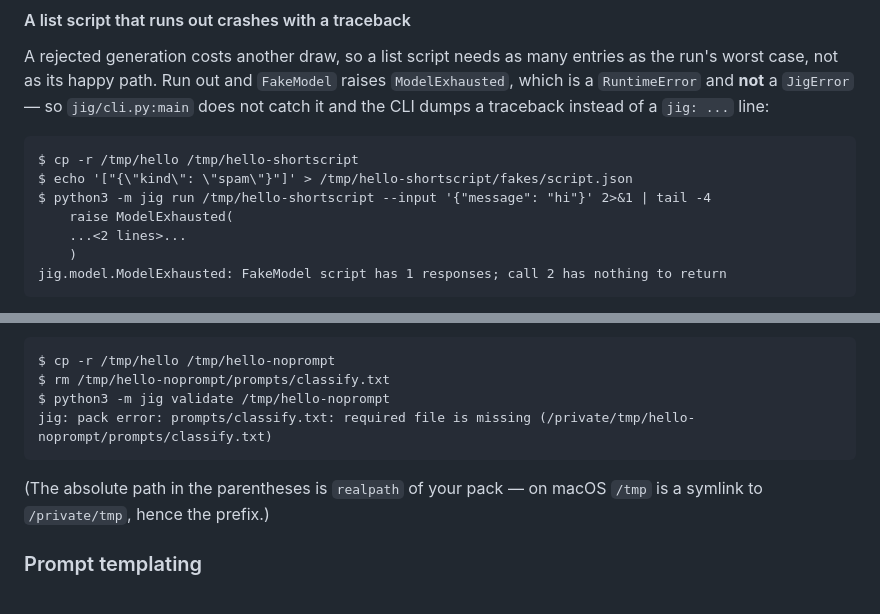
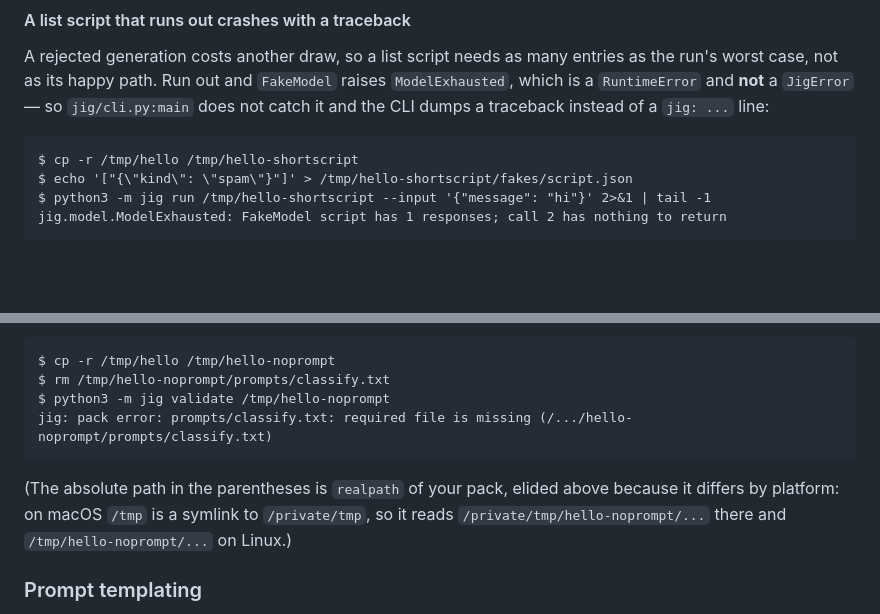
Before and after one commit to ahkamboh/stepmold, a Markdown page: docs/pack-format.md, 2 parts joined by grey strips. Rendered like a GitHub page; blank space fills up the shorter version.

Commit message:
docs: unpin two transcripts from the machine that recorded them
CI caught both on its first run, which is the argument for the job existing.

A traceback in pack-format.md was captured on Python 3.14, where the interpreter collapses
intermediate frames to "...<2 lines>...". Every version before 3.13 prints them in full, so
the page reproduced on exactly one interpreter. The final line is what the surrounding text
is about and is identical everywhere, so the command now takes tail -1.

A file-missing error printed /private/tmp/hello-noprompt/..., which is only right on macOS:
/tmp is a symlink to /private/tmp there and a real directory on Linux. The page explained
the prefix in a parenthetical, which made it look deliberate rather than unportable. The
path is elided now and the parenthetical says what it reads on each platform.

````diff
--- a/docs/pack-format.md
+++ b/docs/pack-format.md
@@ -352,10 +352,7 @@ it and the CLI dumps a traceback instead of a `jig: ...` line:
 ```
 $ cp -r /tmp/hello /tmp/hello-shortscript
 $ echo '["{\"kind\": \"spam\"}"]' > /tmp/hello-shortscript/fakes/script.json
-$ python3 -m jig run /tmp/hello-shortscript --input '{"message": "hi"}' 2>&1 | tail -4
-    raise ModelExhausted(
-    ...<2 lines>...
-    )
+$ python3 -m jig run /tmp/hello-shortscript --input '{"message": "hi"}' 2>&1 | tail -1
 jig.model.ModelExhausted: FakeModel script has 1 responses; call 2 has nothing to return
 ```
 
@@ -2121,11 +2118,12 @@ Both paths are relative to the pack root. Missing files are named at load:
 $ cp -r /tmp/hello /tmp/hello-noprompt
 $ rm /tmp/hello-noprompt/prompts/classify.txt
 $ python3 -m jig validate /tmp/hello-noprompt
-jig: pack error: prompts/classify.txt: required file is missing (/private/tmp/hello-noprompt/prompts/classify.txt)
-```
-
-(The absolute path in the parentheses is `realpath` of your pack — on macOS `/tmp` is a
-symlink to `/private/tmp`, hence the prefix.)
+jig: pack error: prompts/classify.txt: required file is missing (/.../hello-noprompt/prompts/classify.txt)
+```
+
+(The absolute path in the parentheses is `realpath` of your pack, elided above because it
+differs by platform: on macOS `/tmp` is a symlink to `/private/tmp`, so it reads
+`/private/tmp/hello-noprompt/...` there and `/tmp/hello-noprompt/...` on Linux.)
 
 ### Prompt templating
 
````
